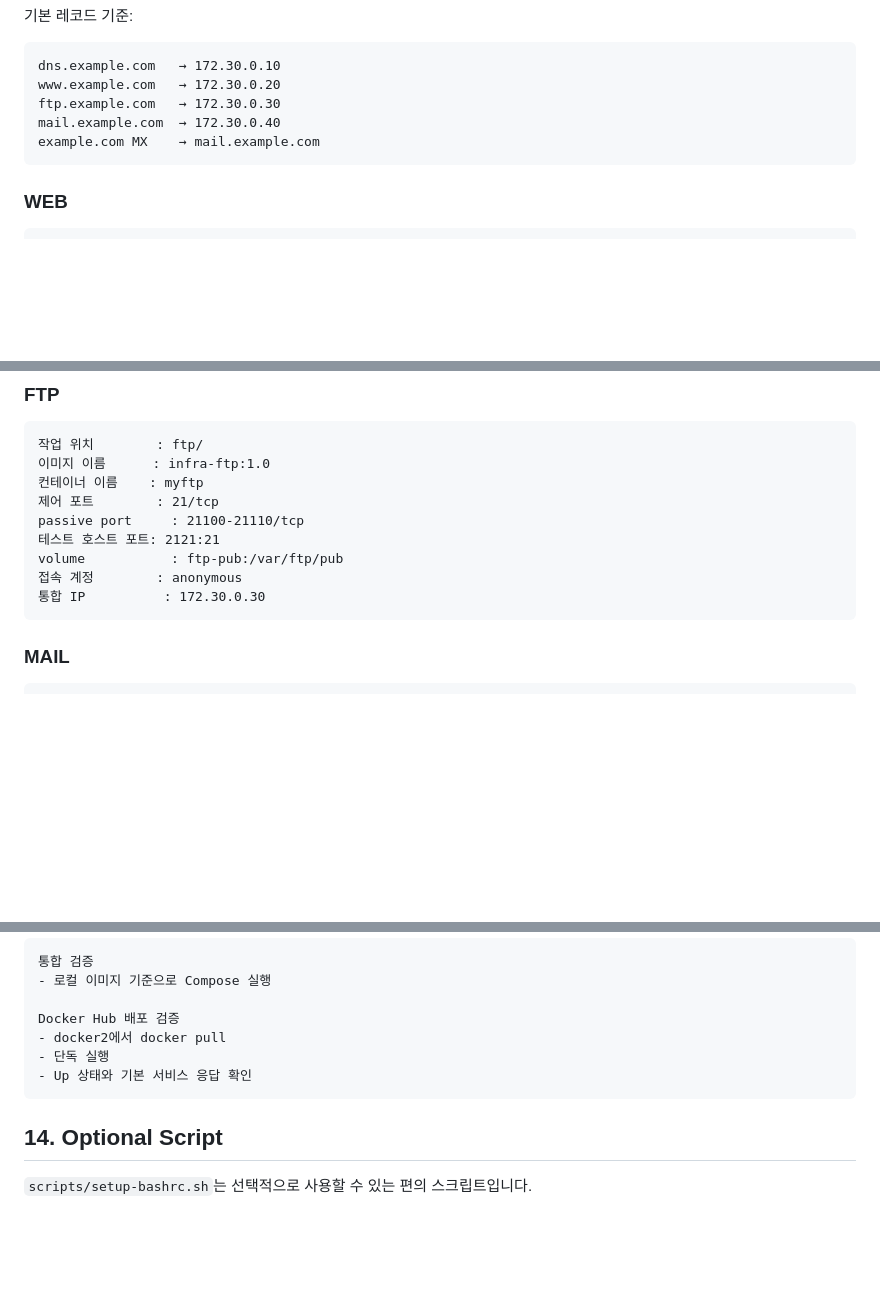
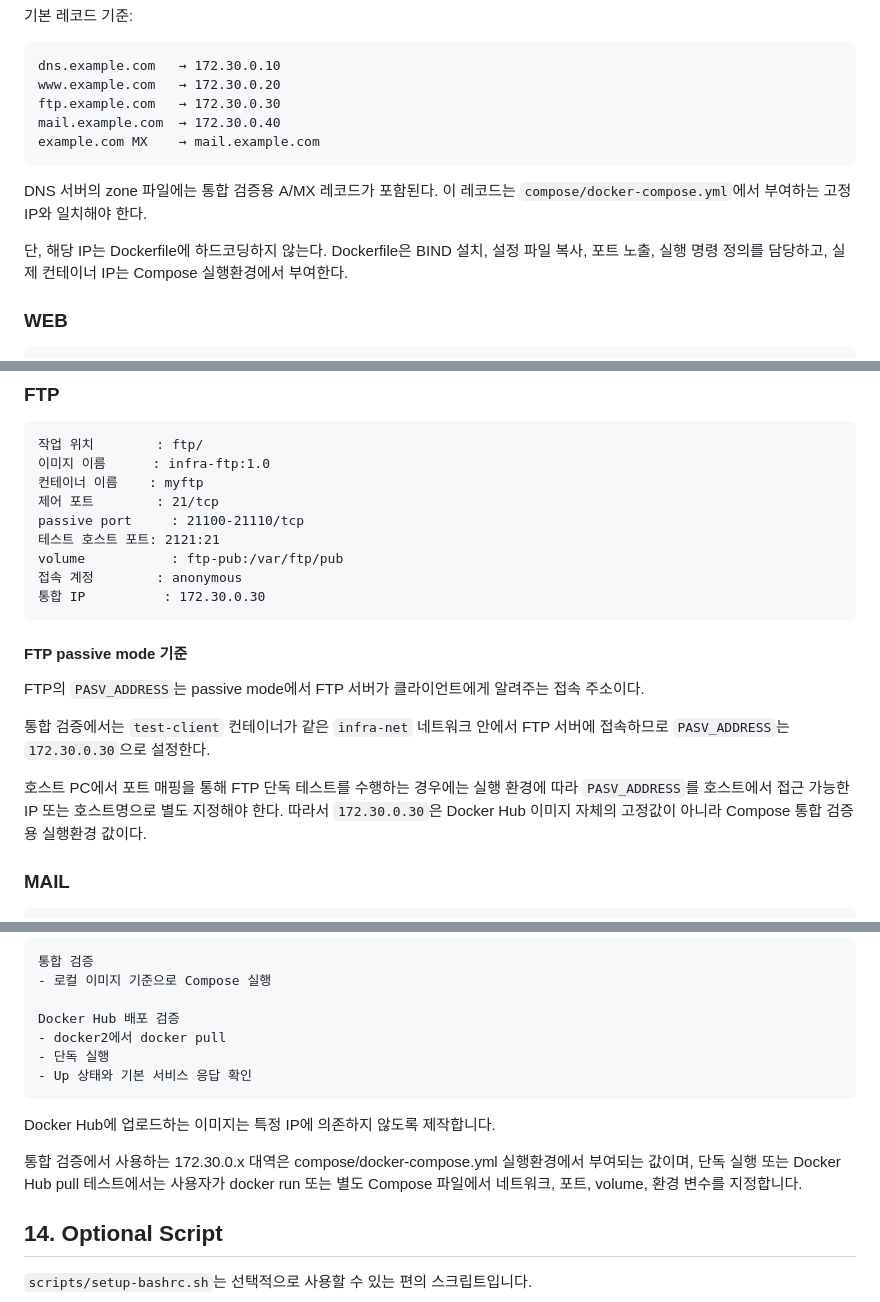
Before and after one commit to tjung03/docker-server-images, a Markdown page: README.md, 3 parts joined by grey strips. Drawn GitHub-style; blank space fills up the shorter version.

Commit message:
docs(readme): clarify compose runtime standards
- Compose 통합 검증 환경의 IP 기준을 설명
- DNS, FTP, Docker Hub 관련 주의사항을 보강

````diff
--- a/README.md
+++ b/README.md
@@ -535,6 +535,10 @@ mail.example.com  → 172.30.0.40
 example.com MX    → mail.example.com
 ```
 
+DNS 서버의 zone 파일에는 통합 검증용 A/MX 레코드가 포함된다. 이 레코드는 `compose/docker-compose.yml`에서 부여하는 고정 IP와 일치해야 한다.
+
+단, 해당 IP는 Dockerfile에 하드코딩하지 않는다. Dockerfile은 BIND 설치, 설정 파일 복사, 포트 노출, 실행 명령 정의를 담당하고, 실제 컨테이너 IP는 Compose 실행환경에서 부여한다.
+
 ### WEB
 
 ```text
@@ -560,6 +564,14 @@ volume           : ftp-pub:/var/ftp/pub
 접속 계정        : anonymous
 통합 IP          : 172.30.0.30
 ```
+
+#### FTP passive mode 기준
+
+FTP의 `PASV_ADDRESS`는 passive mode에서 FTP 서버가 클라이언트에게 알려주는 접속 주소이다.
+
+통합 검증에서는 `test-client` 컨테이너가 같은 `infra-net` 네트워크 안에서 FTP 서버에 접속하므로 `PASV_ADDRESS`는 `172.30.0.30`으로 설정한다.
+
+호스트 PC에서 포트 매핑을 통해 FTP 단독 테스트를 수행하는 경우에는 실행 환경에 따라 `PASV_ADDRESS`를 호스트에서 접근 가능한 IP 또는 호스트명으로 별도 지정해야 한다. 따라서 `172.30.0.30`은 Docker Hub 이미지 자체의 고정값이 아니라 Compose 통합 검증용 실행환경 값이다.
 
 ### MAIL
 
@@ -737,6 +751,10 @@ Docker Hub 배포 검증
 - Up 상태와 기본 서비스 응답 확인
 ```
 
+Docker Hub에 업로드하는 이미지는 특정 IP에 의존하지 않도록 제작합니다.
+
+통합 검증에서 사용하는 172.30.0.x 대역은 compose/docker-compose.yml 실행환경에서 부여되는 값이며, 단독 실행 또는 Docker Hub pull 테스트에서는 사용자가 docker run 또는 별도 Compose 파일에서 네트워크, 포트, volume, 환경 변수를 지정합니다.
+
 ## 14. Optional Script
 
 `scripts/setup-bashrc.sh`는 선택적으로 사용할 수 있는 편의 스크립트입니다.
````
Also changed, not shown: other parts of README.md (+3 -1 lines).
